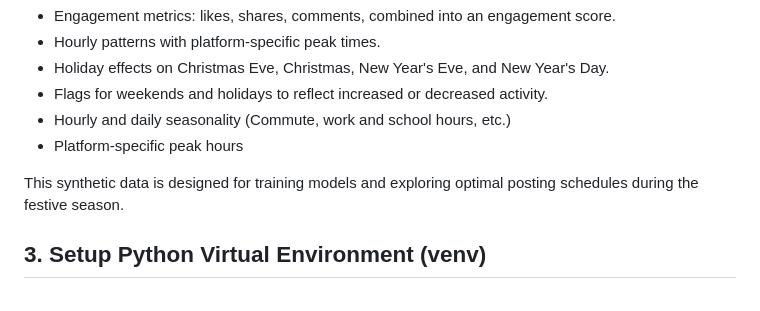
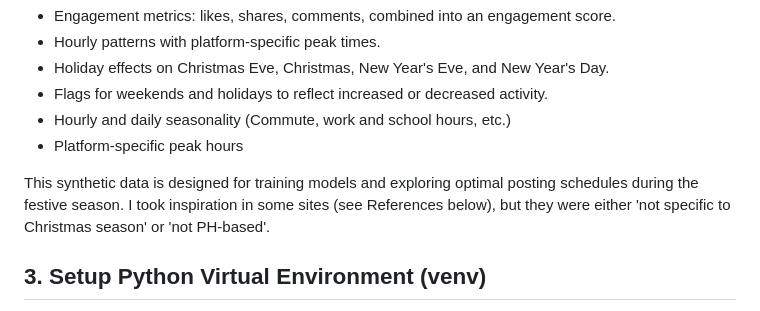
Before and after one commit to CalistaJajalla/ph-social-posting-times, a Markdown page: SET-UP.md, the part around the change. GitHub-like rendering.

```diff
--- a/SET-UP.md
+++ b/SET-UP.md
@@ -48,7 +48,7 @@ Features:
 - Hourly and daily seasonality (Commute, work and school hours, etc.)
 - Platform-specific peak hours
 
-This synthetic data is designed for training models and exploring optimal posting schedules during the festive season.
+This synthetic data is designed for training models and exploring optimal posting schedules during the festive season. I took inspiration in some sites (see References below), but they were either 'not specific to Christmas season' or 'not PH-based'.
 
 ## 3. Setup Python Virtual Environment (venv)
 
```
